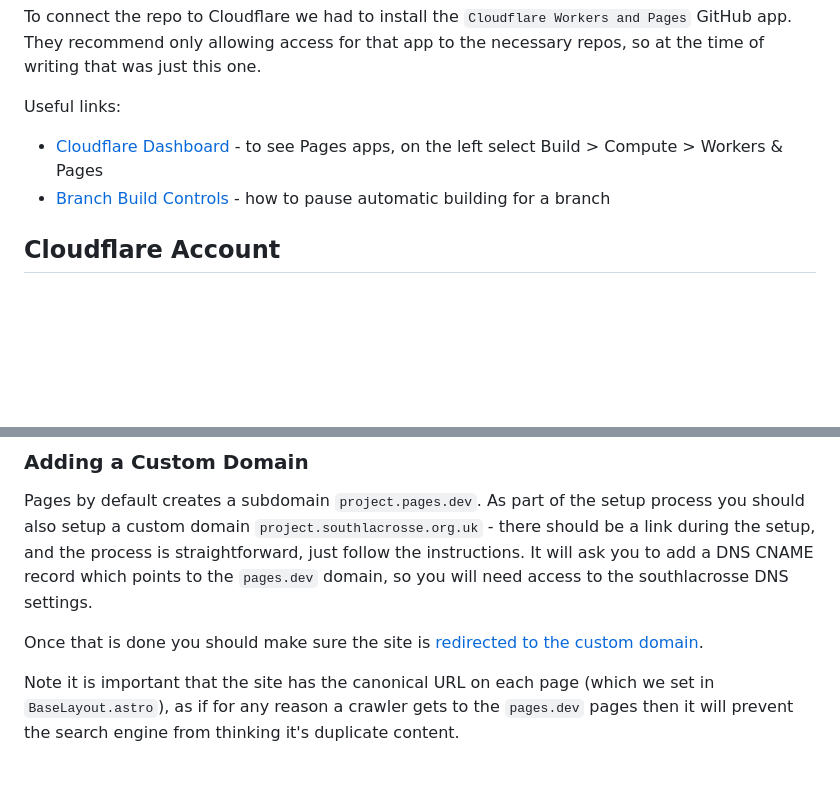
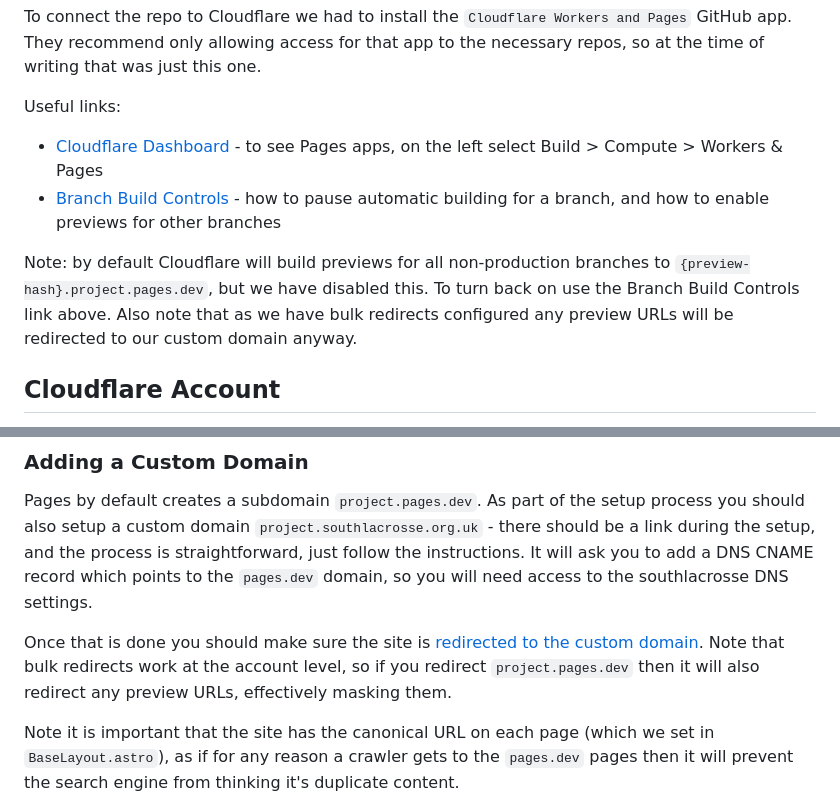
Before and after one commit to south-lacrosse/purley-www, a Markdown page: docs/cloudflare.md, 2 parts joined by grey strips. Rendered like a GitHub page; blank space fills up the shorter version.

Commit message:
docs: add CF preview builds

```diff
--- a/docs/cloudflare.md
+++ b/docs/cloudflare.md
@@ -9,7 +9,9 @@ To connect the repo to Cloudflare we had to install the `Cloudflare Workers and
 Useful links:
 
 * [Cloudflare Dashboard](https://dash.cloudflare.com/) - to see Pages apps, on the left select Build > Compute > Workers & Pages
-* [Branch Build Controls](https://developers.cloudflare.com/pages/configuration/branch-build-controls/) - how to pause automatic building for a branch
+* [Branch Build Controls](https://developers.cloudflare.com/pages/configuration/branch-build-controls/) - how to pause automatic building for a branch, and how to enable previews for other branches
+
+Note: by default Cloudflare will build previews for all non-production branches to `{preview-hash}.project.pages.dev`, but we have disabled this. To turn back on use the Branch Build Controls link above. Also note that as we have bulk redirects configured any preview URLs will be redirected to our custom domain anyway.
 
 ## Cloudflare Account
 
@@ -39,6 +41,6 @@ Then [follow the Cloudflare instructions](https://developers.cloudflare.com/page
 
 Pages by default creates a subdomain `project.pages.dev`. As part of the setup process you should also setup a custom domain `project.southlacrosse.org.uk` - there should be a link during the setup, and the process is straightforward, just follow the instructions. It will ask you to add a DNS CNAME record which points to the `pages.dev` domain, so you will need access to the southlacrosse DNS settings.
 
-Once that is done you should make sure the site is [redirected to the custom domain](https://developers.cloudflare.com/pages/how-to/redirect-to-custom-domain/).
+Once that is done you should make sure the site is [redirected to the custom domain](https://developers.cloudflare.com/pages/how-to/redirect-to-custom-domain/). Note that bulk redirects work at the account level, so if you redirect `project.pages.dev` then it will also redirect any preview URLs, effectively masking them.
 
 Note it is important that the site has the canonical URL on each page (which we set in `BaseLayout.astro`), as if for any reason a crawler gets to the `pages.dev` pages then it will prevent the search engine from thinking it's duplicate content.
```
